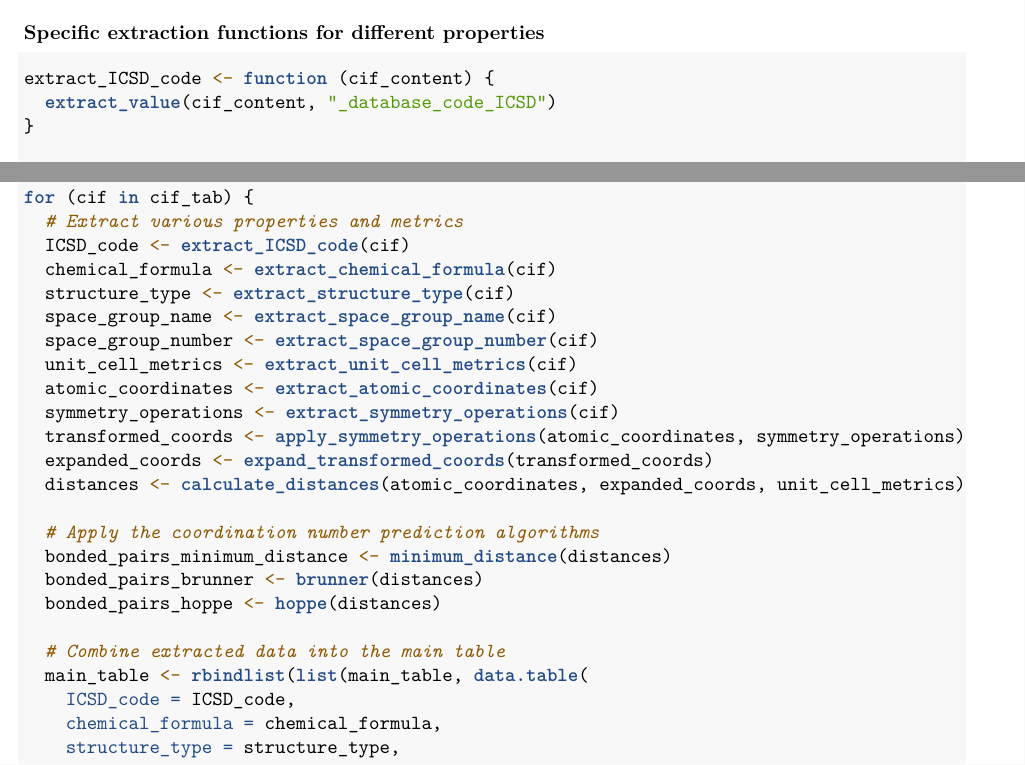
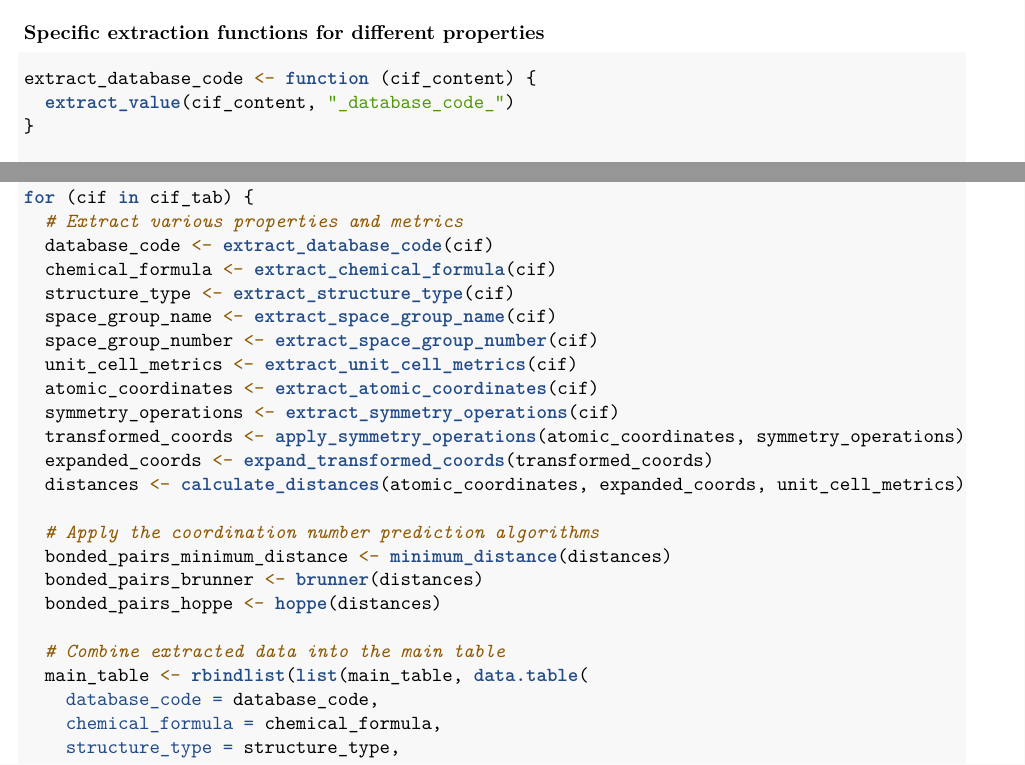
Before and after one commit to PrabhuLab/ml-crystals, an R Markdown document (project.Rmd): two parts of pages 2 and 9 of 10, joined at a grey line, cut so that both start at the same text. Rendered offline with R 4.5, knitr and Pandoc, then LaTeX, with nearby package versions.

Commit message:
Generalized database extraction

````diff
--- a/project.Rmd
+++ b/project.Rmd
@@ -69,8 +69,8 @@ extract_value <- function(cif_content, pattern, remove_pattern = TRUE) {
 ### Specific extraction functions for different properties
 
 ```{r}
-extract_ICSD_code <- function (cif_content) {
-  extract_value(cif_content, "_database_code_ICSD")
+extract_database_code <- function (cif_content) {
+  extract_value(cif_content, "_database_code_")
 }
 
 extract_chemical_formula <- function(cif_content) {
@@ -451,7 +451,7 @@ main_table <- data.table()
 # Iterate over each CIF content
 for (cif in cif_tab) {
   # Extract various properties and metrics
-  ICSD_code <- extract_ICSD_code(cif)
+  database_code <- extract_database_code(cif)
   chemical_formula <- extract_chemical_formula(cif)
   structure_type <- extract_structure_type(cif)
   space_group_name <- extract_space_group_name(cif)
@@ -470,7 +470,7 @@ for (cif in cif_tab) {
 
   # Combine extracted data into the main table
   main_table <- rbindlist(list(main_table, data.table(
-    ICSD_code = ICSD_code,
+    database_code = database_code,
     chemical_formula = chemical_formula,
     structure_type = structure_type,
     space_group_name = space_group_name,
````
